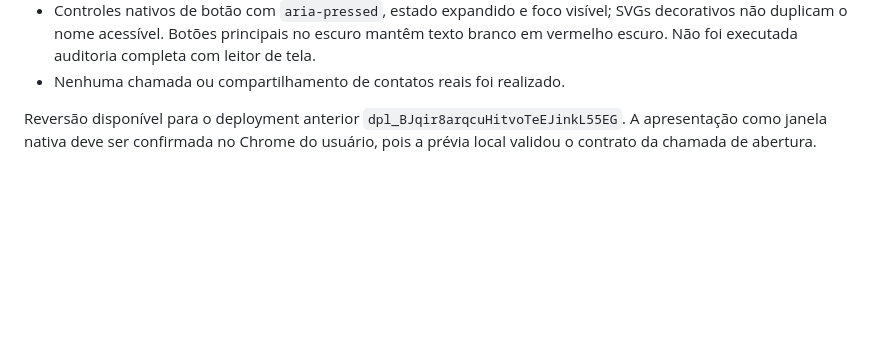
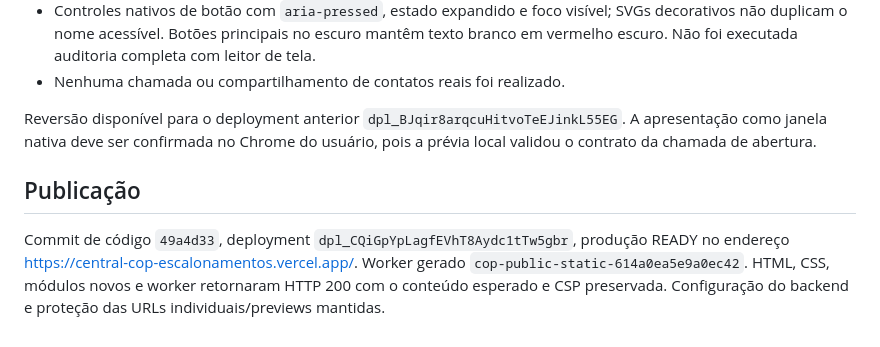
Before and after one commit to nlsoarez/central-cop-escalonamentos, a Markdown page: docs/DESKTOP-UI.md, the part around the change. Drawn GitHub-style; blank space fills up the shorter version.

Commit message:
Record desktop interface release verification

```diff
--- a/docs/DESKTOP-UI.md
+++ b/docs/DESKTOP-UI.md
@@ -25,3 +25,7 @@ RJ, ES e MG usam seus estados. CO e NO agrupam os contornos das respectivas regi
 - Nenhuma chamada ou compartilhamento de contatos reais foi realizado.
 
 Reversão disponível para o deployment anterior `dpl_BJqir8arqcuHitvoTeEJinkL55EG`. A apresentação como janela nativa deve ser confirmada no Chrome do usuário, pois a prévia local validou o contrato da chamada de abertura.
+
+## Publicação
+
+Commit de código `49a4d33`, deployment `dpl_CQiGpYpLagfEVhT8Aydc1tTw5gbr`, produção READY no endereço https://central-cop-escalonamentos.vercel.app/. Worker gerado `cop-public-static-614a0ea5e9a0ec42`. HTML, CSS, módulos novos e worker retornaram HTTP 200 com o conteúdo esperado e CSP preservada. Configuração do backend e proteção das URLs individuais/previews mantidas.
```
